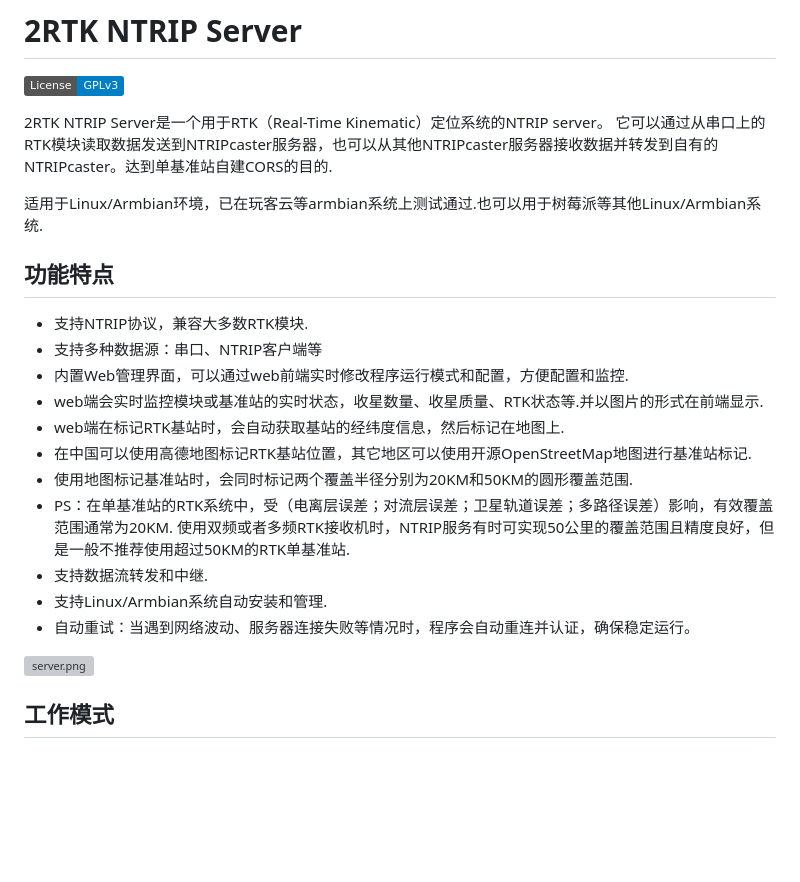
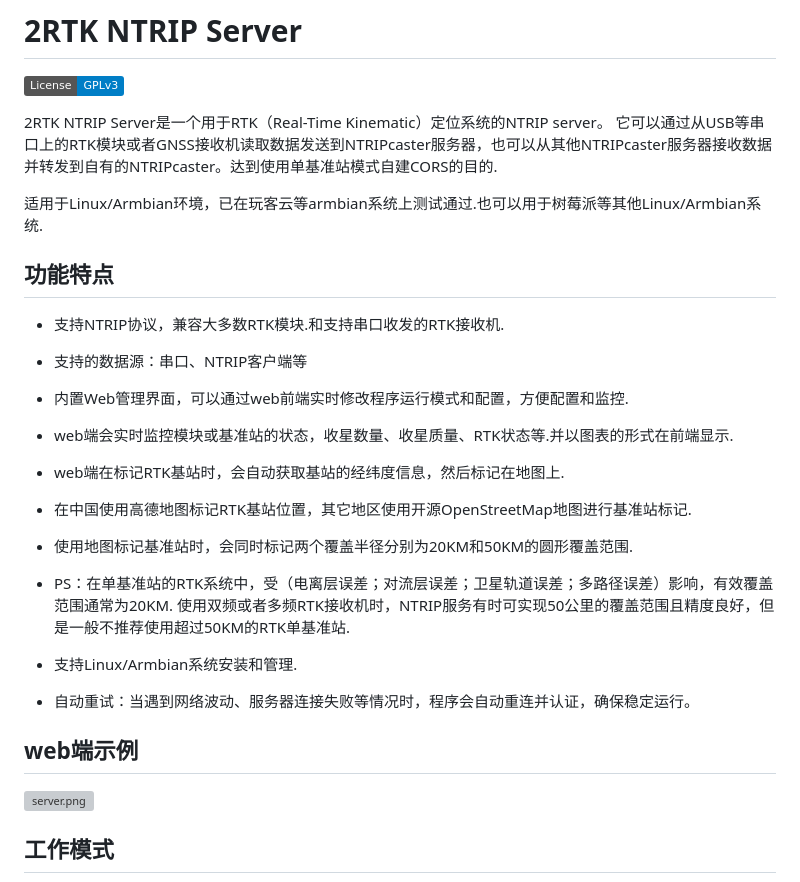
Before and after one commit to Rampump/2RTKserver, a Markdown page: README.md, the part around the change. GitHub-like rendering; badges without logos; blank space fills up the shorter version; grey boxes are pictures that could not be loaded.

Commit message:
修复readme中的错误

```diff
--- a/README.md
+++ b/README.md
@@ -3,23 +3,24 @@
 [![License](https://img.shields.io/badge/License-GPLv3-blue.svg)](LICENSE)
 
 2RTK NTRIP Server是一个用于RTK（Real-Time Kinematic）定位系统的NTRIP server。
-它可以通过从串口上的RTK模块读取数据发送到NTRIPcaster服务器，也可以从其他NTRIPcaster服务器接收数据并转发到自有的NTRIPcaster。达到单基准站自建CORS的目的.
+它可以通过从USB等串口上的RTK模块或者GNSS接收机读取数据发送到NTRIPcaster服务器，也可以从其他NTRIPcaster服务器接收数据并转发到自有的NTRIPcaster。达到使用单基准站模式自建CORS的目的.
 
   适用于Linux/Armbian环境，已在玩客云等armbian系统上测试通过.也可以用于树莓派等其他Linux/Armbian系统.
 
 ## 功能特点
 
-- 支持NTRIP协议，兼容大多数RTK模块.
-- 支持多种数据源：串口、NTRIP客户端等
+- 支持NTRIP协议，兼容大多数RTK模块.和支持串口收发的RTK接收机.
+- 支持的数据源：串口、NTRIP客户端等
 - 内置Web管理界面，可以通过web前端实时修改程序运行模式和配置，方便配置和监控.
-- web端会实时监控模块或基准站的实时状态，收星数量、收星质量、RTK状态等.并以图片的形式在前端显示.
+- web端会实时监控模块或基准站的状态，收星数量、收星质量、RTK状态等.并以图表的形式在前端显示.
 - web端在标记RTK基站时，会自动获取基站的经纬度信息，然后标记在地图上.
-- 在中国可以使用高德地图标记RTK基站位置，其它地区可以使用开源OpenStreetMap地图进行基准站标记.
+- 在中国使用高德地图标记RTK基站位置，其它地区使用开源OpenStreetMap地图进行基准站标记.
 - 使用地图标记基准站时，会同时标记两个覆盖半径分别为20KM和50KM的圆形覆盖范围.
 - PS：在单基准站的RTK系统中，受（电离层误差；对流层误差；卫星轨道误差；多路径误差）影响，有效覆盖范围通常为20KM. 使用双频或者多频RTK接收机时，NTRIP服务有时可实现50公里的覆盖范围且精度良好，但是一般不推荐使用超过50KM的RTK单基准站.
-- 支持数据流转发和中继.
-- 支持Linux/Armbian系统自动安装和管理.
+
+- 支持Linux/Armbian系统安装和管理.
 - 自动重试：当遇到网络波动、服务器连接失败等情况时，程序会自动重连并认证，确保稳定运行。
+## web端示例
 
 ![server.png](https://raw.gitcode.com/user-images/assets/5308990/85709034-dba9-42f0-bc24-d2d1a95efe71/server.png 'server.png')
 
```
